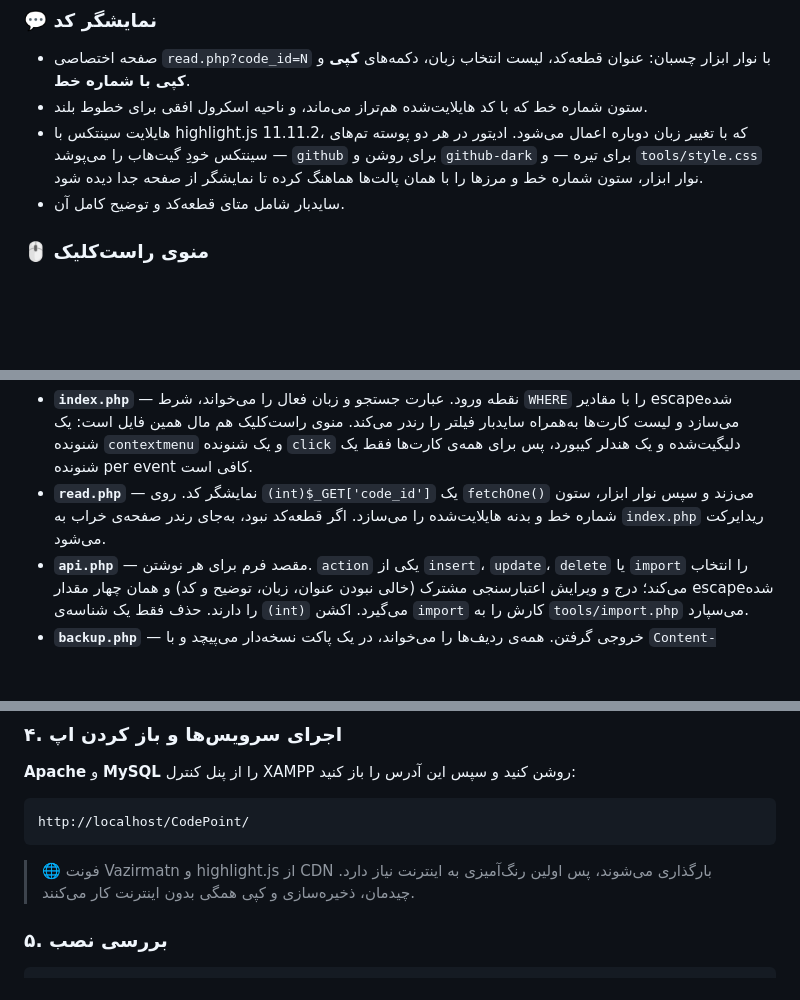
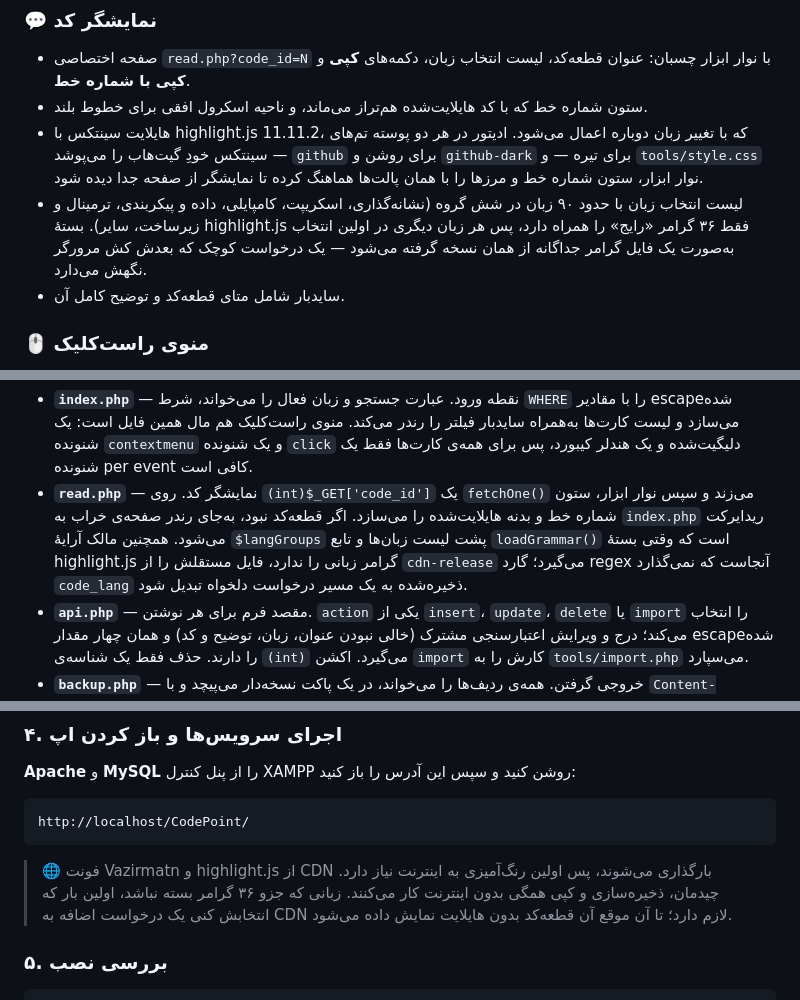
Before and after one commit to AmirBahadorAmiri/CodePoint, a Markdown page: README.fa.md, 3 parts joined by grey strips. GitHub-like rendering; blank space fills up the shorter version.

````diff
--- a/README.fa.md
+++ b/README.fa.md
@@ -39,6 +39,7 @@
 - صفحه اختصاصی `read.php?code_id=N` با نوار ابزار چسبان: عنوان قطعه‌کد، لیست انتخاب زبان، دکمه‌های **کپی** و **کپی با شماره خط**.
 - ستون شماره خط که با کد هایلایت‌شده هم‌تراز می‌ماند، و ناحیه اسکرول افقی برای خطوط بلند.
 - هایلایت سینتکس با highlight.js 11.11.2، که با تغییر زبان دوباره اعمال می‌شود. ادیتور در هر دو پوسته تم‌های سینتکس خودِ گیت‌هاب را می‌پوشد — `github` برای روشن و `github-dark` برای تیره — و `tools/style.css` نوار ابزار، ستون شماره خط و مرزها را با همان پالت‌ها هماهنگ کرده تا نمایشگر از صفحه جدا دیده شود.
+- لیست انتخاب زبان با حدود ۹۰ زبان در شش گروه (نشانه‌گذاری، اسکریپت، کامپایلی، داده و پیکربندی، ترمینال و زیرساخت، سایر). بستهٔ highlight.js فقط ۳۶ گرامر «رایج» را همراه دارد، پس هر زبان دیگری در اولین انتخاب به‌صورت یک فایل گرامر جداگانه از همان نسخه گرفته می‌شود — یک درخواست کوچک که بعدش کش مرورگر نگهش می‌دارد.
 - سایدبار شامل متای قطعه‌کد و توضیح کامل آن.
 
 ### 🖱️ منوی راست‌کلیک
@@ -117,7 +118,7 @@ CodePoint/
 ```
 
 - **`index.php`** — نقطه ورود. عبارت جستجو و زبان فعال را می‌خواند، شرط `WHERE` را با مقادیر escape‌شده می‌سازد و لیست کارت‌ها به‌همراه سایدبار فیلتر را رندر می‌کند. منوی راست‌کلیک هم مال همین فایل است: یک شنونده `contextmenu` و یک شنونده `click` دلیگیت‌شده و یک هندلر کیبورد، پس برای همه‌ی کارت‌ها فقط یک شنونده per event کافی است.
-- **`read.php`** — نمایشگر کد. روی `(int)$_GET['code_id']` یک `fetchOne()` می‌زند و سپس نوار ابزار، ستون شماره خط و بدنه هایلایت‌شده را می‌سازد. اگر قطعه‌کد نبود، به‌جای رندر صفحه‌ی خراب به `index.php` ریدایرکت می‌شود.
+- **`read.php`** — نمایشگر کد. روی `(int)$_GET['code_id']` یک `fetchOne()` می‌زند و سپس نوار ابزار، ستون شماره خط و بدنه هایلایت‌شده را می‌سازد. اگر قطعه‌کد نبود، به‌جای رندر صفحه‌ی خراب به `index.php` ریدایرکت می‌شود. همچنین مالک آرایهٔ `$langGroups` پشت لیست زبان‌ها و تابع `loadGrammar()` است که وقتی بستهٔ highlight.js گرامر زبانی را ندارد، فایل مستقلش را از `cdn-release` می‌گیرد؛ گارد regex آنجاست که نمی‌گذارد `code_lang` ذخیره‌شده به یک مسیر درخواست دلخواه تبدیل شود.
 - **`api.php`** — مقصد فرم برای هر نوشتن. `action` یکی از `insert`، `update`، `delete` یا `import` را انتخاب می‌کند؛ درج و ویرایش اعتبارسنجی مشترک (خالی نبودن عنوان، زبان، توضیح و کد) و همان چهار مقدار escape‌شده را دارند. حذف فقط یک شناسه‌ی `(int)` می‌گیرد. اکشن `import` کارش را به `tools/import.php` می‌سپارد.
 - **`backup.php`** — خروجی گرفتن. همه‌ی ردیف‌ها را می‌خواند، در یک پاکت نسخه‌دار می‌پیچد و با `Content-Disposition: attachment` به‌صورت دانلود می‌فرستد. `GET` بودنش اینجا درست است چون فقط می‌خواند.
 - **`tools/import.php`** — توسط `api.php` برای اکشن `import` include می‌شود. برخلاف بقیه‌ی اکشن‌ها از prepared statement استفاده می‌کند (نه مسیر escape-و-الحاق)، چون داده از یک فایل نامعتبر می‌آید. پاکت را اعتبارسنجی می‌کند و بعد هر ردیف را در یک تراکنش، بر اساس `code_id` ادغام می‌کند.
@@ -194,7 +195,7 @@ private $database_name = "code_point";
 http://localhost/CodePoint/
 ```
 
-> 🌐 فونت Vazirmatn و highlight.js از CDN بارگذاری می‌شوند، پس اولین رنگ‌آمیزی به اینترنت نیاز دارد. چیدمان، ذخیره‌سازی و کپی همگی بدون اینترنت کار می‌کنند.
+> 🌐 فونت Vazirmatn و highlight.js از CDN بارگذاری می‌شوند، پس اولین رنگ‌آمیزی به اینترنت نیاز دارد. چیدمان، ذخیره‌سازی و کپی همگی بدون اینترنت کار می‌کنند. زبانی که جزو ۳۶ گرامر بسته نباشد، اولین بار که انتخابش کنی یک درخواست اضافه به CDN لازم دارد؛ تا آن موقع آن قطعه‌کد بدون هایلایت نمایش داده می‌شود.
 
 ### ۵. بررسی نصب
 
````
Also changed, not shown: README.md (+3 -2 lines).
